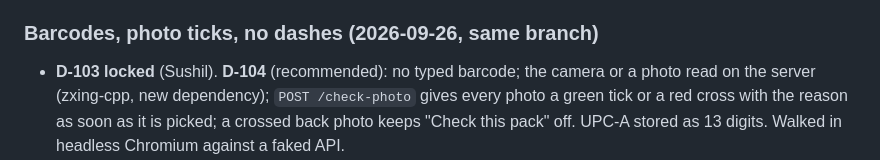
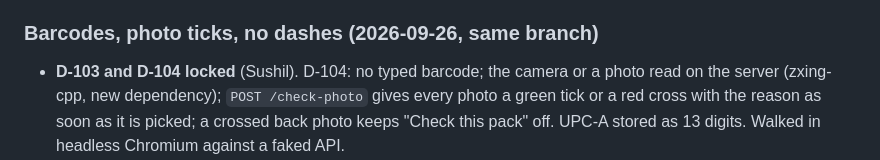
Before and after one commit to sushil6666/insidelabel-design, a Markdown page: STATE.md, the part around the change. GitHub-like rendering.

```diff
--- a/STATE.md
+++ b/STATE.md
@@ -378,7 +378,7 @@ the catalogue is a paid 8-15 s read.
 
 ### Barcodes, photo ticks, no dashes (2026-09-26, same branch)
 
-- **D-103 locked** (Sushil). **D-104** (recommended): no typed barcode; the camera or a
+- **D-103 and D-104 locked** (Sushil). D-104: no typed barcode; the camera or a
   photo read on the server (zxing-cpp, new dependency); `POST /check-photo` gives every
   photo a green tick or a red cross with the reason as soon as it is picked; a crossed
   back photo keeps "Check this pack" off. UPC-A stored as 13 digits. Walked in headless
```
Also changed, not shown: DECISIONS.md (+3 -3 lines).
